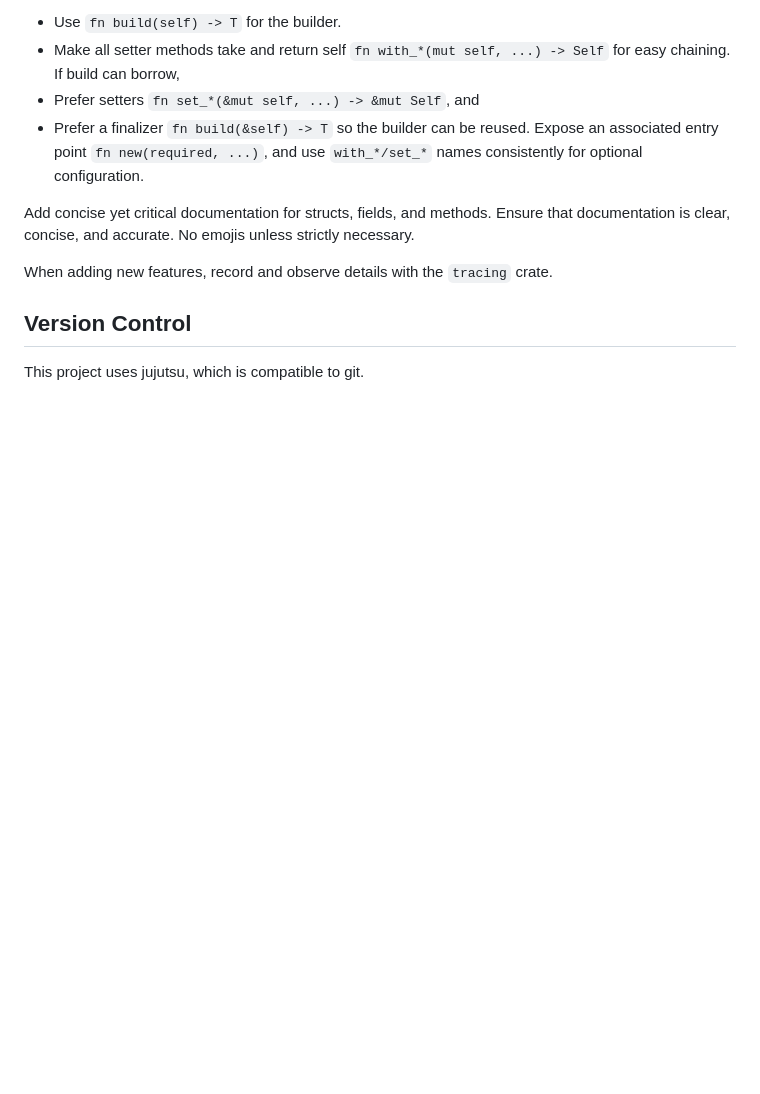
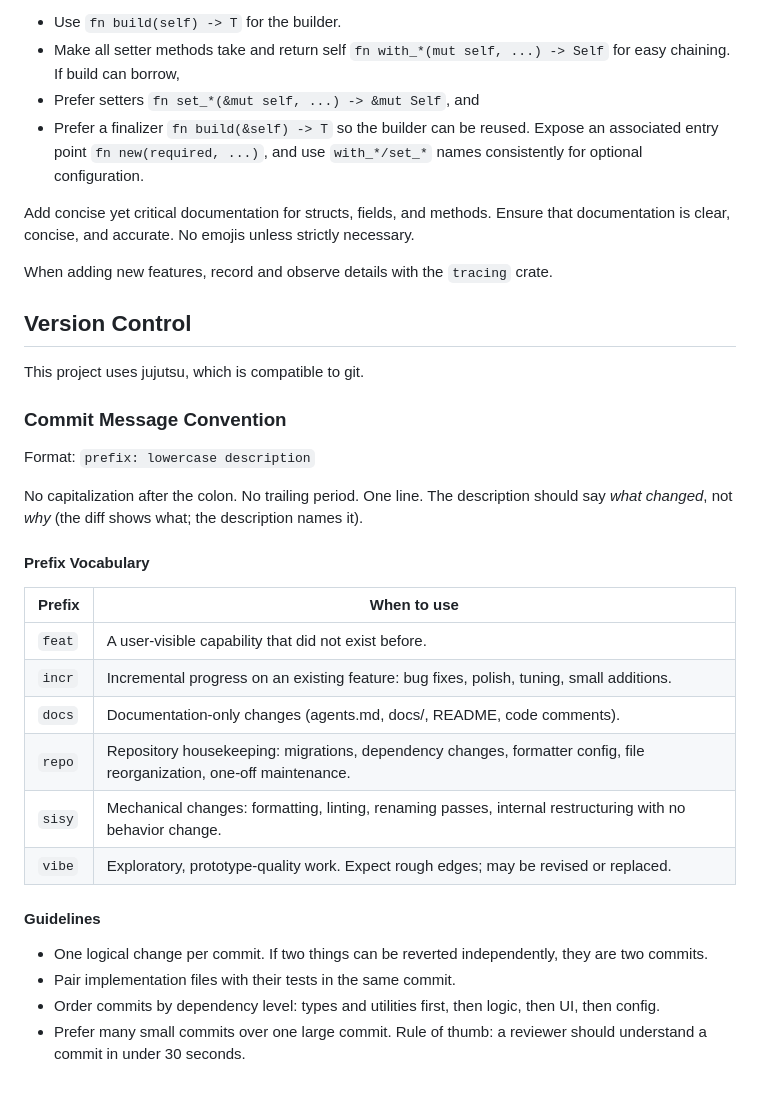
Before and after one commit to photonfoxlime/bb, a Markdown page: agents.md, the part around the change. Drawn GitHub-style; blank space fills up the shorter version.

Commit message:
docs: add commit message convention to agents.md
Ultraworked with [Sisyphus](https://github.com/code-yeongyu/oh-my-opencode)

Co-authored-by: Sisyphus <clio-agent@sisyphuslabs.ai>

```diff
--- a/agents.md
+++ b/agents.md
@@ -61,3 +61,28 @@ When adding new features, record and observe details with the `tracing` crate.
 ## Version Control
 
 This project uses jujutsu, which is compatible to git.
+
+### Commit Message Convention
+
+Format: `prefix: lowercase description`
+
+No capitalization after the colon. No trailing period. One line.
+The description should say *what changed*, not *why* (the diff shows what; the description names it).
+
+#### Prefix Vocabulary
+
+| Prefix | When to use |
+|--------|-------------|
+| `feat`  | A user-visible capability that did not exist before. |
+| `incr`  | Incremental progress on an existing feature: bug fixes, polish, tuning, small additions. |
+| `docs`  | Documentation-only changes (agents.md, docs/, README, code comments). |
+| `repo`  | Repository housekeeping: migrations, dependency changes, formatter config, file reorganization, one-off maintenance. |
+| `sisy`  | Mechanical changes: formatting, linting, renaming passes, internal restructuring with no behavior change. |
+| `vibe`  | Exploratory, prototype-quality work. Expect rough edges; may be revised or replaced. |
+
+#### Guidelines
+
+- One logical change per commit. If two things can be reverted independently, they are two commits.
+- Pair implementation files with their tests in the same commit.
+- Order commits by dependency level: types and utilities first, then logic, then UI, then config.
+- Prefer many small commits over one large commit. Rule of thumb: a reviewer should understand a commit in under 30 seconds.
```
